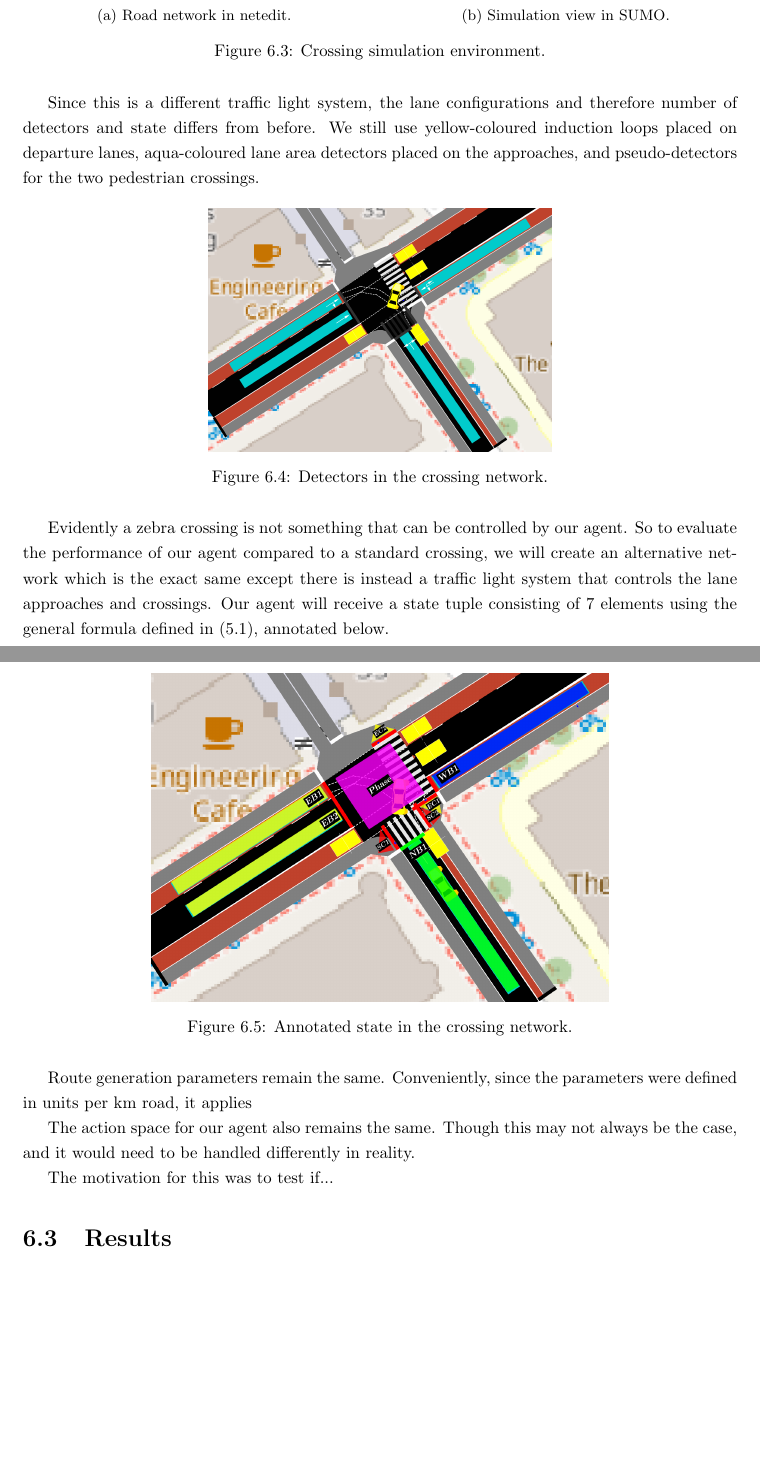
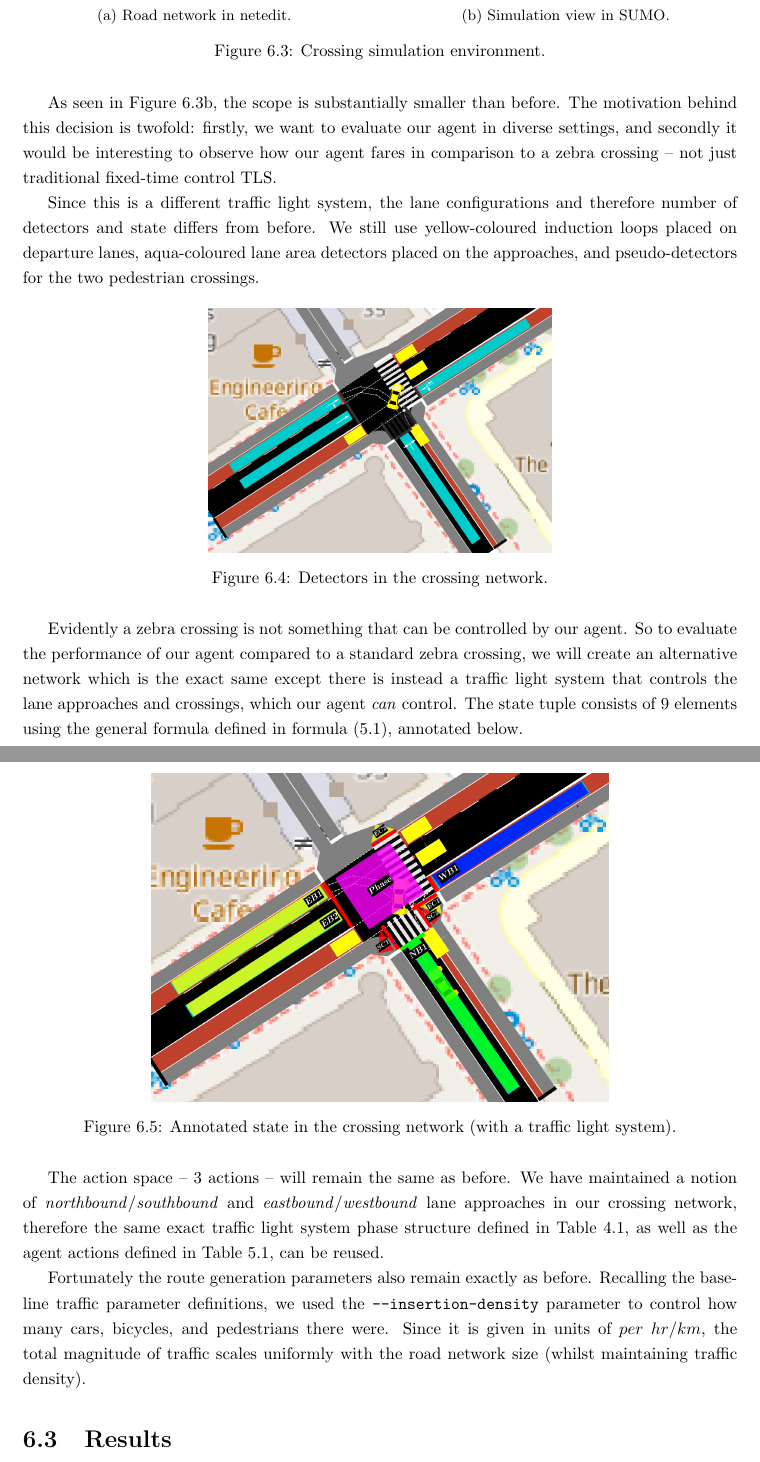
Before and after one commit to abmu/comp29-project, a LaTeX thesis (report/thesis/project_report.tex): two parts of pages 36 and 37 of 43, joined at a grey line, cut so that both start at the same text, the shorter picture padded with empty space. Compiled offline with pdfLaTeX.

Commit message:
Completed crossing network sectin

```diff
--- a/report/thesis/project_report.tex
+++ b/report/thesis/project_report.tex
@@ -1147,6 +1147,8 @@ Before we train and evaluate the Deep Q-learning algorithm, we will create a new
     \label{fig:crossing_simulation}
 \end{figure}
 
+As seen in Figure~\ref{fig:sumo_crossing}, the scope is substantially smaller than before. The motivation behind this decision is twofold: firstly, we want to evaluate our agent in diverse settings, and secondly it would be interesting to observe how our agent fares in comparison to a zebra crossing -- not just traditional fixed-time control TLS.
+
 Since this is a different traffic light system, the lane configurations and therefore number of detectors and state differs from before. We still use yellow-coloured induction loops placed on departure lanes, aqua-coloured lane area detectors placed on the approaches, and pseudo-detectors for the two pedestrian crossings.
 
 \begin{figure}[H]
@@ -1156,20 +1158,18 @@ Since this is a different traffic light system, the lane configurations and ther
     \label{fig:detectors_crossing}
 \end{figure}
 
-Evidently a zebra crossing is not something that can be controlled by our agent. So to evaluate the performance of our agent compared to a standard crossing, we will create an alternative network which is the exact same except there is instead a traffic light system that controls the lane approaches and crossings. Our agent will receive a state tuple consisting of 7 elements using the general formula defined in \eqref{state_formula}, annotated below.
+Evidently a zebra crossing is not something that can be controlled by our agent. So to evaluate the performance of our agent compared to a standard zebra crossing, we will create an alternative network which is the exact same except there is instead a traffic light system that controls the lane approaches and crossings, which our agent \emph{can} control. The state tuple consists of 9 elements using the general formula defined in formula \eqref{state_formula}, annotated below.
 
 \begin{figure}[H]
     \centering
     \includegraphics[width=0.64\textwidth]{images/state_crossing.png}
-    \caption{Annotated state in the crossing network.}
+    \caption{Annotated state in the crossing network (with a traffic light system).}
     \label{fig:state_crossing}
 \end{figure}
 
-Route generation parameters remain the same. Conveniently, since the parameters were defined in units per km road, it applies
+The action space -- 3 actions -- will remain the same as before. We have maintained a notion of \emph{northbound}/\emph{southbound} and \emph{eastbound}/\emph{westbound} lane approaches in our crossing network, therefore the same exact traffic light system phase structure defined in Table~\ref{tab:phase_structure}, as well as the agent actions defined in Table~\ref{tab:phase_actions}, can be reused.
 
-The action space for our agent also remains the same. Though this may not always be the case, and it would need to be handled differently in reality.
-
-The motivation for this was to test if...
+Fortunately the route generation parameters also remain exactly as before. Recalling the baseline traffic parameter definitions, we used the \texttt{--insertion-density} parameter to control how many cars, bicycles, and pedestrians there were. Since it is given in units of $per\ hr/km$, the total magnitude of traffic scales uniformly with the road network size (whilst maintaining traffic density).
 
 \section{Results}
 
```
